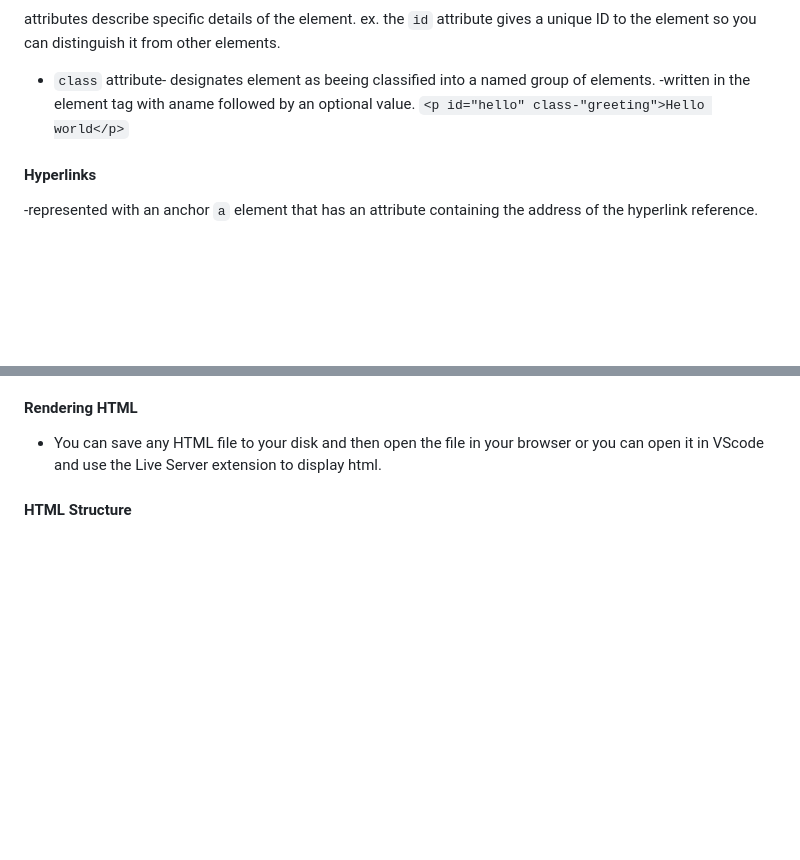
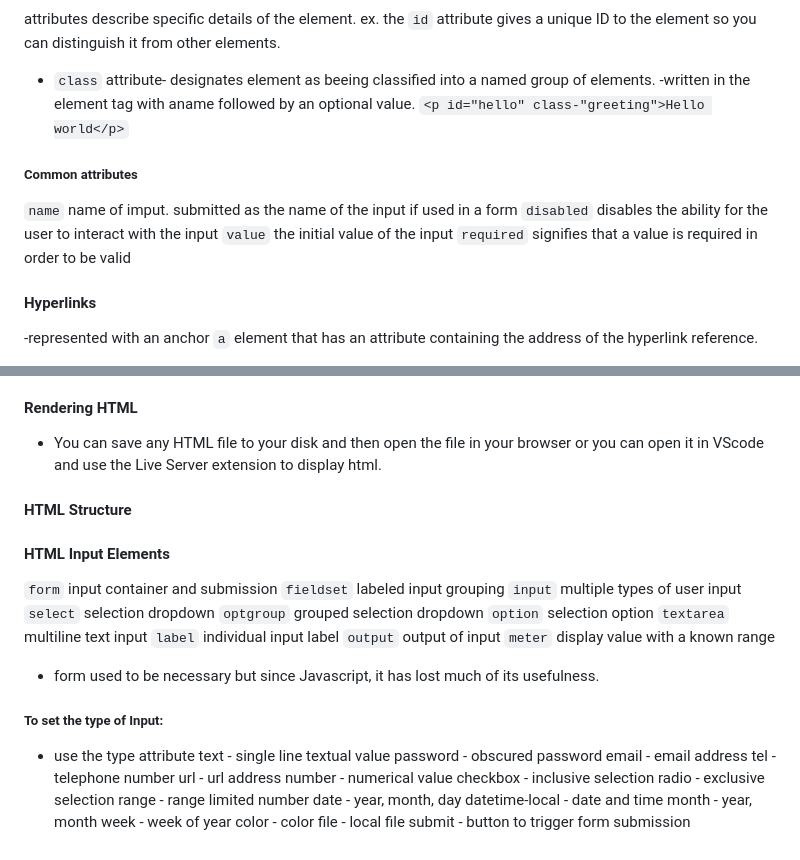
Before and after one commit to MemoryofLight/startup, a Markdown page: README.md, 2 parts joined by grey strips. GitHub-like rendering; blank space fills up the shorter version.

Commit message:
added input element notes

```diff
--- a/README.md
+++ b/README.md
@@ -157,6 +157,11 @@ attributes describe specific details of the element. ex. the `id` attribute give
 - `class` attribute- designates element as beeing classified into a named group of elements.
 -written in the element tag with aname followed by an optional value.
 `<p id="hello" class-"greeting">Hello world</p>`
+##### Common attributes
+`name` name of imput. submitted as the name of the input if used in a form
+`disabled` disables the ability for the user to interact with the input
+`value` the initial value of the input
+`required` signifies that a value is required in order to be valid
 #### Hyperlinks
 -represented with an anchor `a` element that has an attribute containing the address of the hyperlink reference.
 - ex. `<a href="https://byu.edu">Go to the Y</a>`
@@ -217,3 +222,33 @@ Year	Version	Features
 #### Rendering HTML
 - You can save any HTML file to your disk and then open the file in your browser or you can open it in VScode and use the Live Server extension to display html.
 #### HTML Structure
+#### HTML Input Elements
+`form` input container and submission
+`fieldset` labeled input grouping
+`input` multiple types of user input
+`select` selection dropdown
+`optgroup` grouped selection dropdown
+`option` selection option
+`textarea` multiline text input
+`label` individual input label
+`output` output of input
+`meter` display value with a known range
+* form used to be necessary but since Javascript, it has lost much of its usefulness.
+##### To set the type of Input:
+- use the type attribute
+text - single line textual value
+password - obscured password
+email - email address
+tel - telephone number
+url - url address
+number - numerical value
+checkbox - inclusive selection
+radio - exclusive selection
+range - range limited number
+date - year, month, day
+datetime-local - date and time
+month - year, month
+week - week of year
+color - color
+file - local file
+submit - button to trigger form submission
```
